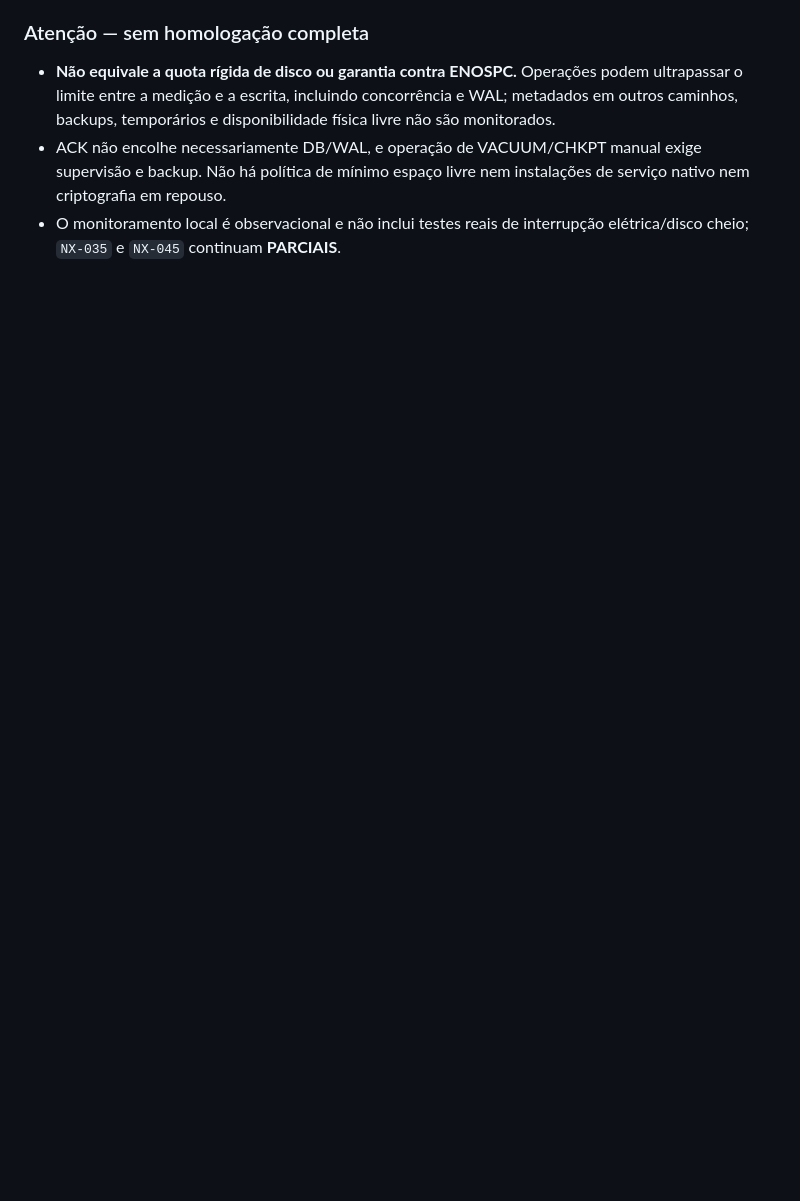
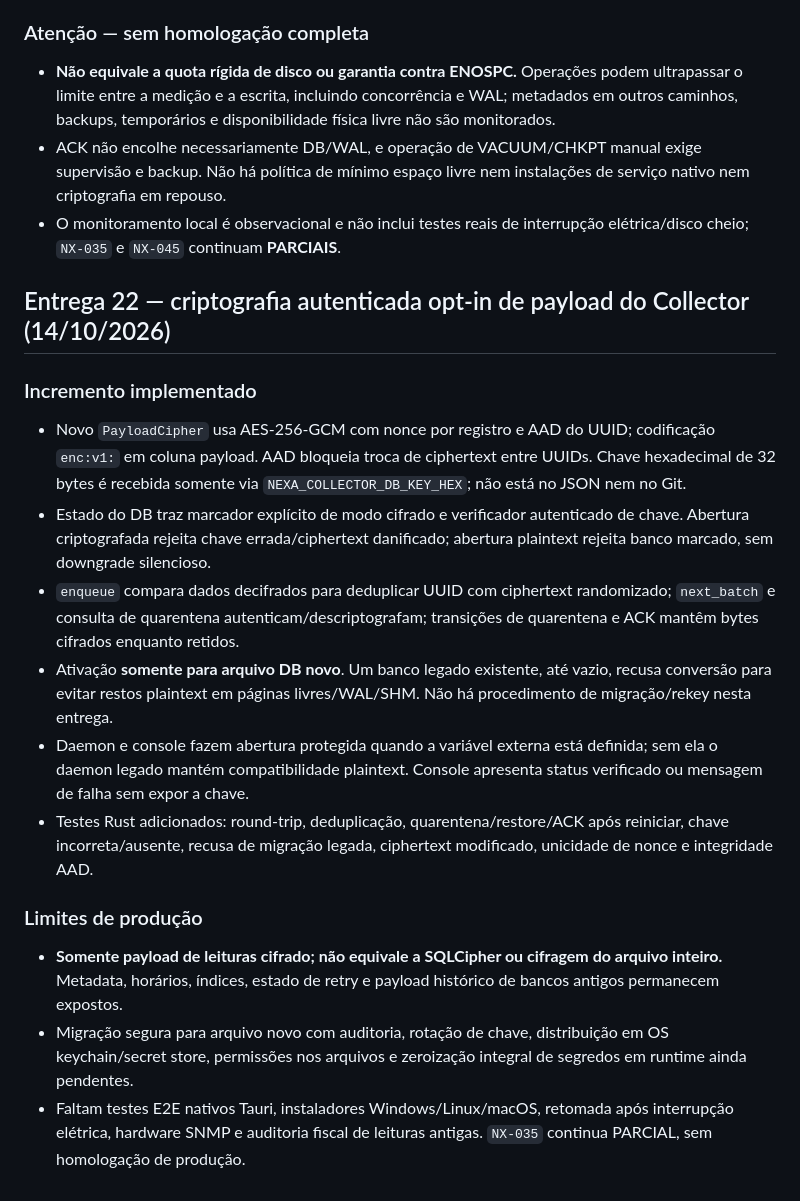
Before and after one commit to gabriell211/Nexa-System, a Markdown page: docs/EXECUTION-TRACKER.md, the part around the change. Drawn GitHub-style; blank space fills up the shorter version.

Commit message:
docs(collector): distinguish opt-in AEAD payload encryption from full SQLite encryption and migration

```diff
--- a/docs/EXECUTION-TRACKER.md
+++ b/docs/EXECUTION-TRACKER.md
@@ -419,3 +419,18 @@ Pendentes: restrições por unidade/departamento, bloqueios contextuais por aç
 - **Não equivale a quota rígida de disco ou garantia contra ENOSPC.** Operações podem ultrapassar o limite entre a medição e a escrita, incluindo concorrência e WAL; metadados em outros caminhos, backups, temporários e disponibilidade física livre não são monitorados.
 - ACK não encolhe necessariamente DB/WAL, e operação de VACUUM/CHKPT manual exige supervisão e backup. Não há política de mínimo espaço livre nem instalações de serviço nativo nem criptografia em repouso.
 - O monitoramento local é observacional e não inclui testes reais de interrupção elétrica/disco cheio; `NX-035` e `NX-045` continuam **PARCIAIS**.
+
+## Entrega 22 — criptografia autenticada opt-in de payload do Collector (14/10/2026)
+
+### Incremento implementado
+- Novo `PayloadCipher` usa AES-256-GCM com nonce por registro e AAD do UUID; codificação `enc:v1:` em coluna payload. AAD bloqueia troca de ciphertext entre UUIDs. Chave hexadecimal de 32 bytes é recebida somente via `NEXA_COLLECTOR_DB_KEY_HEX`; não está no JSON nem no Git.
+- Estado do DB traz marcador explícito de modo cifrado e verificador autenticado de chave. Abertura criptografada rejeita chave errada/ciphertext danificado; abertura plaintext rejeita banco marcado, sem downgrade silencioso.
+- `enqueue` compara dados decifrados para deduplicar UUID com ciphertext randomizado; `next_batch` e consulta de quarentena autenticam/descriptografam; transições de quarentena e ACK mantêm bytes cifrados enquanto retidos.
+- Ativação **somente para arquivo DB novo**. Um banco legado existente, até vazio, recusa conversão para evitar restos plaintext em páginas livres/WAL/SHM. Não há procedimento de migração/rekey nesta entrega.
+- Daemon e console fazem abertura protegida quando a variável externa está definida; sem ela o daemon legado mantém compatibilidade plaintext. Console apresenta status verificado ou mensagem de falha sem expor a chave.
+- Testes Rust adicionados: round-trip, deduplicação, quarentena/restore/ACK após reiniciar, chave incorreta/ausente, recusa de migração legada, ciphertext modificado, unicidade de nonce e integridade AAD.
+
+### Limites de produção
+- **Somente payload de leituras cifrado; não equivale a SQLCipher ou cifragem do arquivo inteiro.** Metadata, horários, índices, estado de retry e payload histórico de bancos antigos permanecem expostos.
+- Migração segura para arquivo novo com auditoria, rotação de chave, distribuição em OS keychain/secret store, permissões nos arquivos e zeroização integral de segredos em runtime ainda pendentes.
+- Faltam testes E2E nativos Tauri, instaladores Windows/Linux/macOS, retomada após interrupção elétrica, hardware SNMP e auditoria fiscal de leituras antigas. `NX-035` continua PARCIAL, sem homologação de produção.
```
